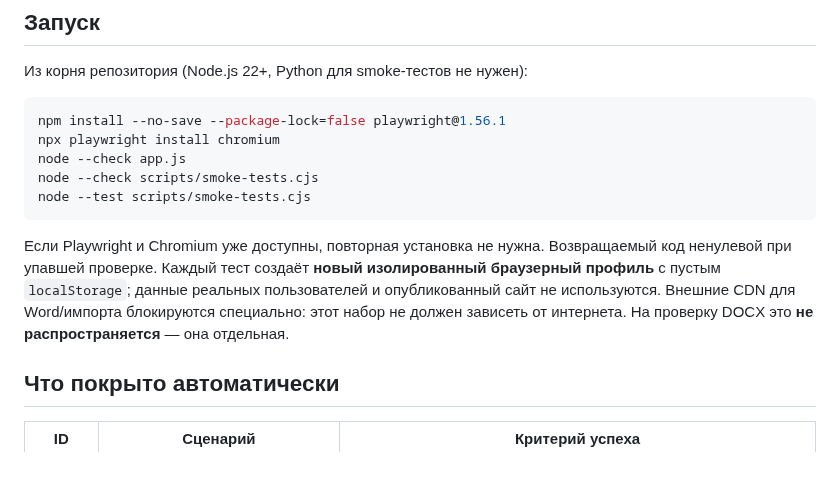
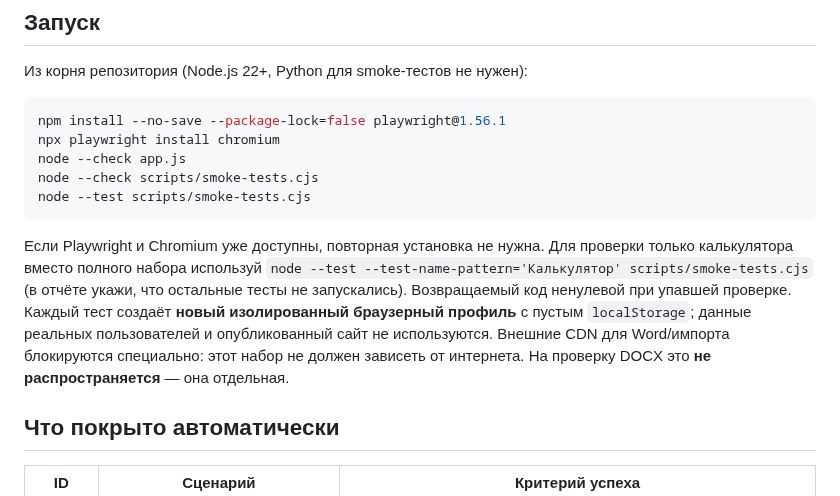
Before and after one commit to luxad1198/home, a Markdown page: scripts/BASELINE_TESTS.md, the part around the change. Rendered like a GitHub page; blank space fills up the shorter version.

Commit message:
docs: show selective smoke-test execution to save resources

````diff
--- a/scripts/BASELINE_TESTS.md
+++ b/scripts/BASELINE_TESTS.md
@@ -14,7 +14,7 @@ node --check scripts/smoke-tests.cjs
 node --test scripts/smoke-tests.cjs
 ```
 
-Если Playwright и Chromium уже доступны, повторная установка не нужна. Возвращаемый код ненулевой при упавшей проверке. Каждый тест создаёт **новый изолированный браузерный профиль** с пустым `localStorage`; данные реальных пользователей и опубликованный сайт не используются. Внешние CDN для Word/импорта блокируются специально: этот набор не должен зависеть от интернета. На проверку DOCX это **не распространяется** — она отдельная.
+Если Playwright и Chromium уже доступны, повторная установка не нужна. Для проверки только калькулятора вместо полного набора используй `node --test --test-name-pattern='Калькулятор' scripts/smoke-tests.cjs` (в отчёте укажи, что остальные тесты не запускались). Возвращаемый код ненулевой при упавшей проверке. Каждый тест создаёт **новый изолированный браузерный профиль** с пустым `localStorage`; данные реальных пользователей и опубликованный сайт не используются. Внешние CDN для Word/импорта блокируются специально: этот набор не должен зависеть от интернета. На проверку DOCX это **не распространяется** — она отдельная.
 
 ## Что покрыто автоматически
 
````
